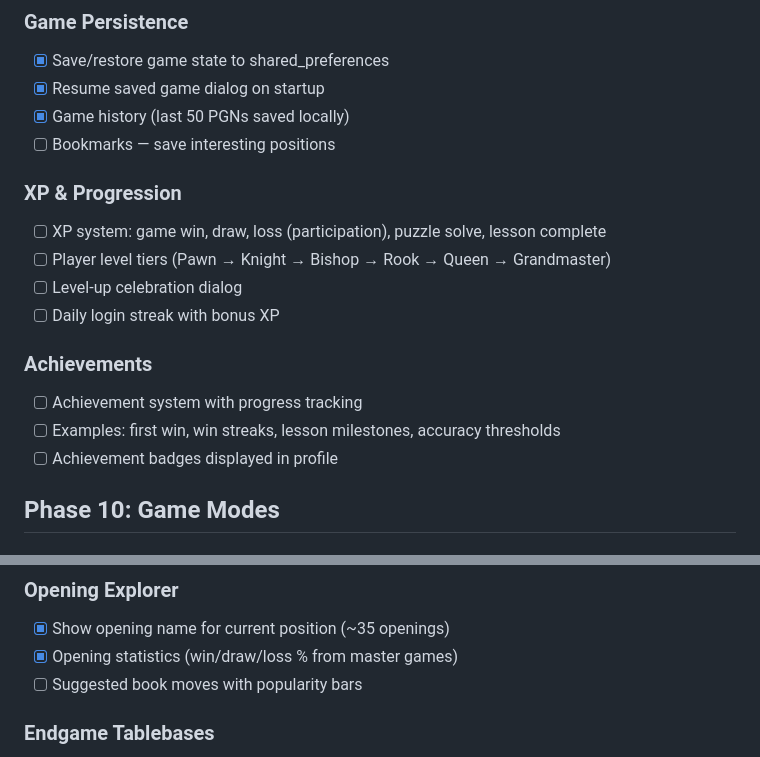
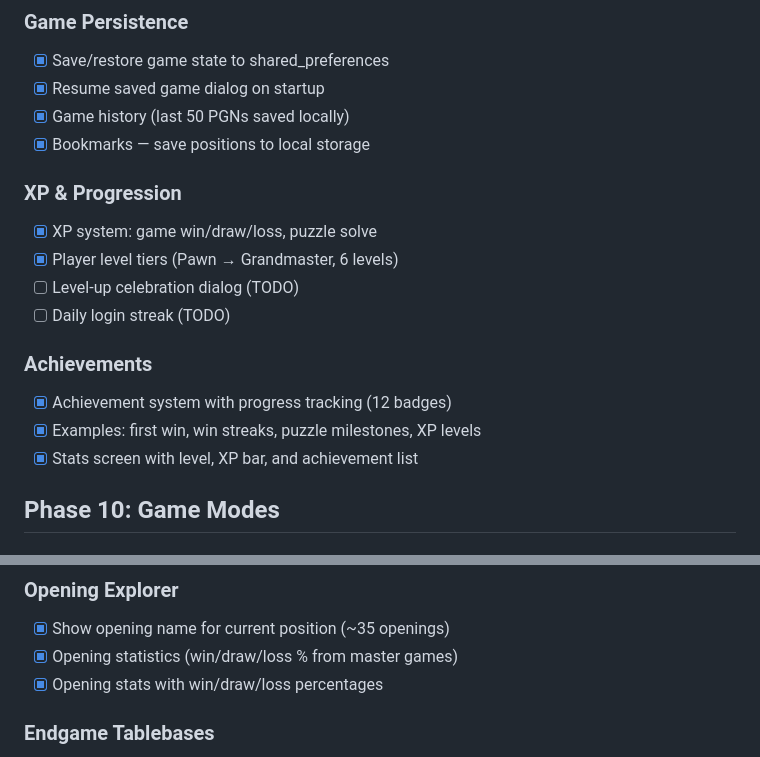
Before and after one commit to CrispStrobe/CrispChess, a Markdown page: PLAN.md, 2 parts joined by grey strips. GitHub-like rendering.

Commit message:
docs: update PLAN.md — 79 completed, 42 remaining
Co-Authored-By: Claude Opus 4.6 (1M context) <noreply@anthropic.com>

```diff
--- a/PLAN.md
+++ b/PLAN.md
@@ -113,18 +113,18 @@
 - [x] Save/restore game state to shared_preferences
 - [x] Resume saved game dialog on startup
 - [x] Game history (last 50 PGNs saved locally)
-- [ ] Bookmarks — save interesting positions
+- [x] Bookmarks — save positions to local storage
 
 ### XP & Progression
-- [ ] XP system: game win, draw, loss (participation), puzzle solve, lesson complete
-- [ ] Player level tiers (Pawn → Knight → Bishop → Rook → Queen → Grandmaster)
-- [ ] Level-up celebration dialog
-- [ ] Daily login streak with bonus XP
+- [x] XP system: game win/draw/loss, puzzle solve
+- [x] Player level tiers (Pawn → Grandmaster, 6 levels)
+- [ ] Level-up celebration dialog (TODO)
+- [ ] Daily login streak (TODO)
 
 ### Achievements
-- [ ] Achievement system with progress tracking
-- [ ] Examples: first win, win streaks, lesson milestones, accuracy thresholds
-- [ ] Achievement badges displayed in profile
+- [x] Achievement system with progress tracking (12 badges)
+- [x] Examples: first win, win streaks, puzzle milestones, XP levels
+- [x] Stats screen with level, XP bar, and achievement list
 
 ## Phase 10: Game Modes
 
@@ -143,7 +143,7 @@
 ### Opening Explorer
 - [x] Show opening name for current position (~35 openings)
 - [x] Opening statistics (win/draw/loss % from master games)
-- [ ] Suggested book moves with popularity bars
+- [x] Opening stats with win/draw/loss percentages
 
 ### Endgame Tablebases
 - [ ] Syzygy tablebase probing for ≤7 pieces
```
